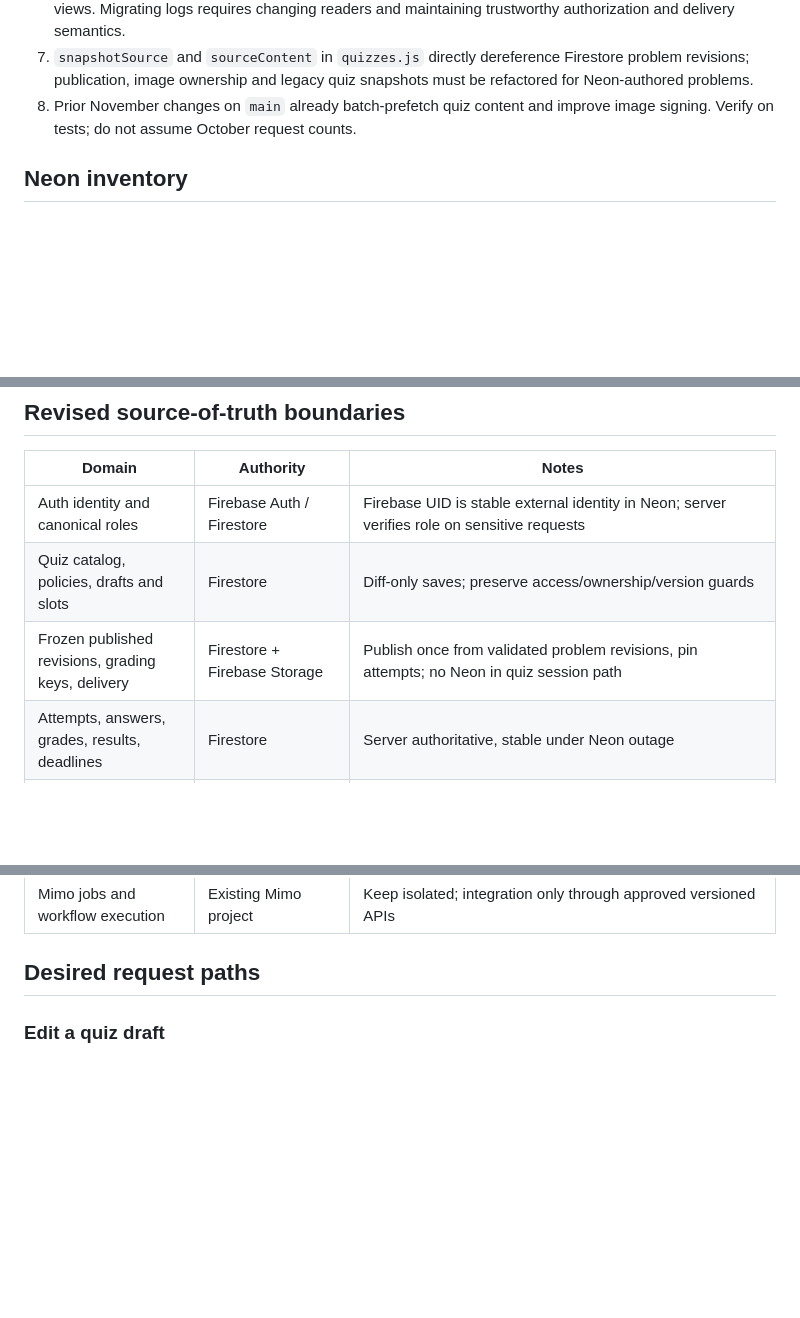
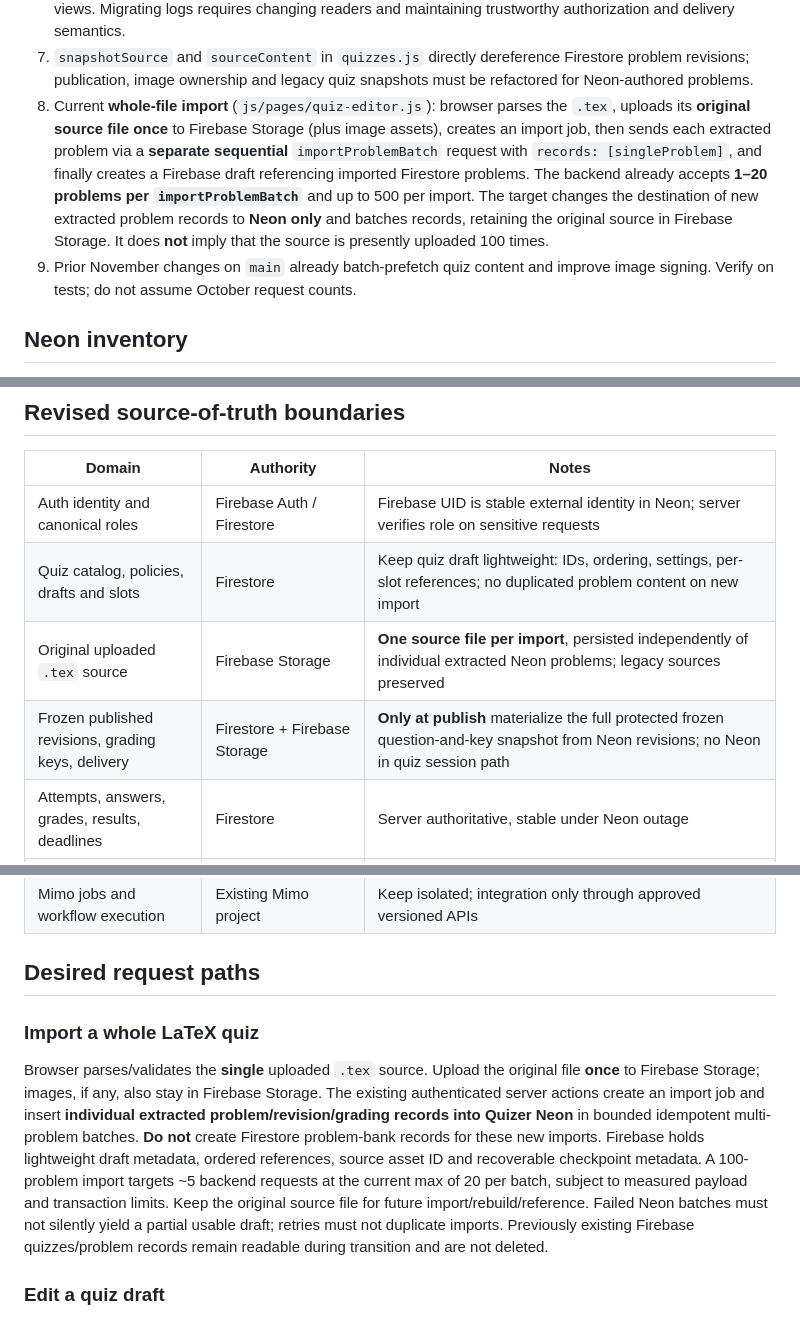
Before and after one commit to azmath25/quizer, a Markdown page: docs/QUIZER_NEON_MIGRATION_AUDIT_2026-11.md, 3 parts joined by grey strips. Drawn GitHub-style; blank space fills up the shorter version.

Commit message:
docs: audit whole-file TeX ingestion and single-source split

```diff
--- a/docs/QUIZER_NEON_MIGRATION_AUDIT_2026-11.md
+++ b/docs/QUIZER_NEON_MIGRATION_AUDIT_2026-11.md
@@ -49,7 +49,8 @@ has been superseded by the owner's 2026-11-03 storage split.
 7. `snapshotSource` and `sourceContent` in `quizzes.js` directly dereference
    Firestore problem revisions; publication, image ownership and legacy quiz
    snapshots must be refactored for Neon-authored problems.
-8. Prior November changes on `main` already batch-prefetch quiz content and
+8. Current **whole-file import** (`js/pages/quiz-editor.js`): browser parses the `.tex`, uploads its **original source file once** to Firebase Storage (plus image assets), creates an import job, then sends each extracted problem via a **separate sequential** `importProblemBatch` request with `records: [singleProblem]`, and finally creates a Firebase draft referencing imported Firestore problems. The backend already accepts **1–20 problems per `importProblemBatch`** and up to 500 per import. The target changes the destination of new extracted problem records to **Neon only** and batches records, retaining the original source in Firebase Storage. It does **not** imply that the source is presently uploaded 100 times.
+9. Prior November changes on `main` already batch-prefetch quiz content and
    improve image signing. Verify on tests; do not assume October request counts.
 
 ## Neon inventory
@@ -65,8 +66,9 @@ the existing Mimo project. No Neon project was created or changed.
 | Domain | Authority | Notes |
 | --- | --- | --- |
 | Auth identity and canonical roles | Firebase Auth / Firestore | Firebase UID is stable external identity in Neon; server verifies role on sensitive requests |
-| Quiz catalog, policies, drafts and slots | Firestore | Diff-only saves; preserve access/ownership/version guards |
-| Frozen published revisions, grading keys, delivery | Firestore + Firebase Storage | Publish once from validated problem revisions, pin attempts; no Neon in quiz session path |
+| Quiz catalog, policies, drafts and slots | Firestore | Keep quiz draft lightweight: IDs, ordering, settings, per-slot references; no duplicated problem content on new import |
+| Original uploaded `.tex` source | Firebase Storage | **One source file per import**, persisted independently of individual extracted Neon problems; legacy sources preserved |
+| Frozen published revisions, grading keys, delivery | Firestore + Firebase Storage | **Only at publish** materialize the full protected frozen question-and-key snapshot from Neon revisions; no Neon in quiz session path |
 | Attempts, answers, grades, results, deadlines | Firestore | Server authoritative, stable under Neon outage |
 | Reusable problem bank and immutable problem revisions | **Dedicated Quizer Neon database** after safe cutover | Metadata, statement, options, grading, tags, ownership and provenance; no browser DB credential |
 | Image bytes and derived files | Firebase Storage | Neon holds immutable asset identifiers and provenance, never image bytes by default |
@@ -75,6 +77,22 @@ the existing Mimo project. No Neon project was created or changed.
 | Mimo jobs and workflow execution | Existing Mimo project | Keep isolated; integration only through approved versioned APIs |
 
 ## Desired request paths
+
+### Import a whole LaTeX quiz
+
+Browser parses/validates the **single** uploaded `.tex` source. Upload the original
+file **once** to Firebase Storage; images, if any, also stay in Firebase Storage.
+The existing authenticated server actions create an import job and insert
+**individual extracted problem/revision/grading records into Quizer Neon** in
+bounded idempotent multi-problem batches. **Do not** create Firestore problem-bank
+records for these new imports. Firebase holds lightweight draft metadata,
+ordered references, source asset ID and recoverable checkpoint metadata.
+A 100-problem import targets ~5 backend requests at the current max of 20 per
+batch, subject to measured payload and transaction limits. Keep the original
+source file for future import/rebuild/reference. Failed Neon batches must not
+silently yield a partial usable draft; retries must not duplicate imports.
+Previously existing Firebase quizzes/problem records remain readable during
+transition and are not deleted.
 
 ### Edit a quiz draft
 
```
